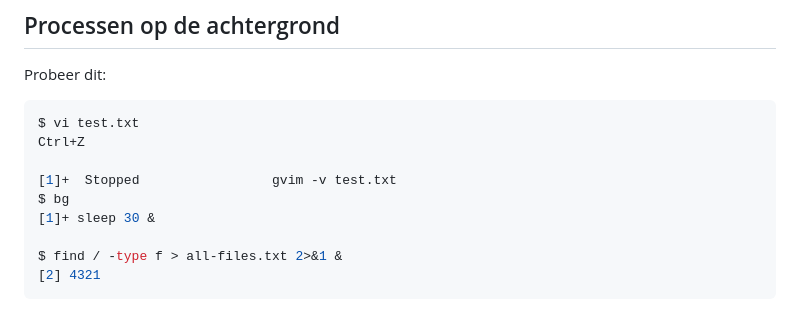
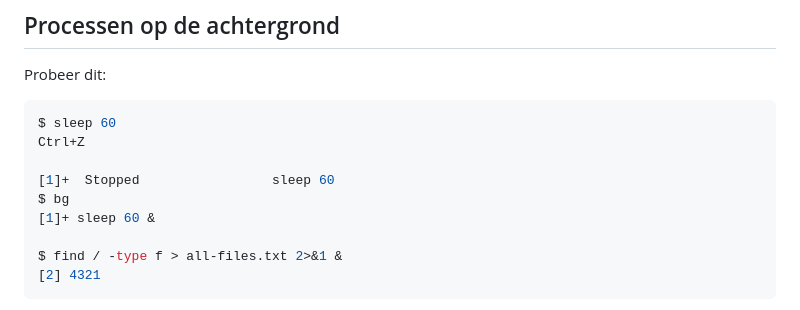
Before and after one commit to HoGentTIN/linux-slides, a Markdown page: 07-scripting-cronjobs.md, the part around the change. GitHub-like rendering.

Commit message:
Use different command to demo ^Z/bg

````diff
--- a/07-scripting-cronjobs.md
+++ b/07-scripting-cronjobs.md
@@ -183,12 +183,12 @@ esac
 Probeer dit:
 
 ```console
-$ vi test.txt
+$ sleep 60
 Ctrl+Z
 
-[1]+  Stopped                 gvim -v test.txt
+[1]+  Stopped                 sleep 60
 $ bg
-[1]+ sleep 30 &
+[1]+ sleep 60 &
 
 $ find / -type f > all-files.txt 2>&1 &
 [2] 4321
````
